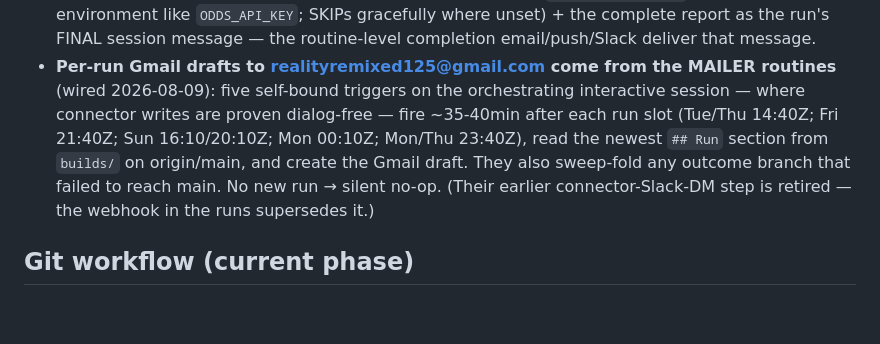
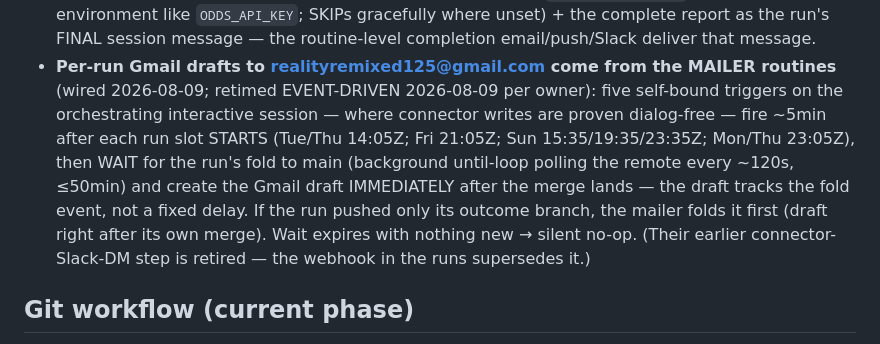
Before and after one commit to nns50/nfl_parlay_builder, a Markdown page: CLAUDE.md, the part around the change. GitHub-like rendering; blank space fills up the shorter version.

Commit message:
Mailers are event-driven: draft lands right after each run's fold to main
The five mailer routines now fire ~5min after their run slot starts
(Tue/Thu 14:05Z; Fri 21:05Z; Sun 15:35/19:35/23:35Z; Mon/Thu 23:05Z),
wait for the run's merge to main with a bounded background poll, and
create the Gmail draft immediately after the fold — replacing the old
fixed +35-40min delay. Sweep-fold behavior unchanged.

Co-Authored-By: Claude Fable 5 <noreply@anthropic.com>
Claude-Session: https://claude.ai/code/session_01U3LANyFNrrRrVKDwrUcsA8

```diff
--- a/CLAUDE.md
+++ b/CLAUDE.md
@@ -181,13 +181,15 @@ MIN ACCEPTABLE SGP QUOTE — below that number, bet the legs separately.
   gracefully where unset) + the complete report as the run's FINAL session message —
   the routine-level completion email/push/Slack deliver that message.
 - **Per-run Gmail drafts to realityremixed125@gmail.com come from the MAILER routines**
-  (wired 2026-08-09): five self-bound triggers on the orchestrating interactive session —
-  where connector writes are proven dialog-free — fire ~35-40min after each run slot
-  (Tue/Thu 14:40Z; Fri 21:40Z; Sun 16:10/20:10Z; Mon 00:10Z; Mon/Thu 23:40Z), read the
-  newest `## Run` section from `builds/` on origin/main, and create the Gmail draft.
-  They also sweep-fold any outcome branch that failed to reach main. No new run → silent
-  no-op. (Their earlier connector-Slack-DM step is retired — the webhook in the runs
-  supersedes it.)
+  (wired 2026-08-09; retimed EVENT-DRIVEN 2026-08-09 per owner): five self-bound triggers
+  on the orchestrating interactive session — where connector writes are proven dialog-free —
+  fire ~5min after each run slot STARTS (Tue/Thu 14:05Z; Fri 21:05Z; Sun 15:35/19:35/23:35Z;
+  Mon/Thu 23:05Z), then WAIT for the run's fold to main (background until-loop polling the
+  remote every ~120s, ≤50min) and create the Gmail draft IMMEDIATELY after the merge lands —
+  the draft tracks the fold event, not a fixed delay. If the run pushed only its outcome
+  branch, the mailer folds it first (draft right after its own merge). Wait expires with
+  nothing new → silent no-op. (Their earlier connector-Slack-DM step is retired — the
+  webhook in the runs supersedes it.)
 
 ## Git workflow (current phase)
 
```
